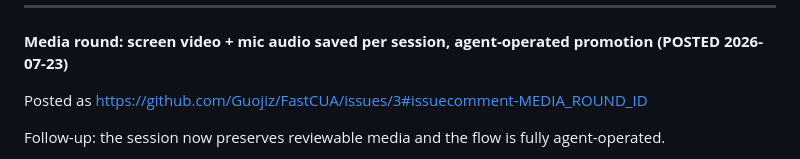
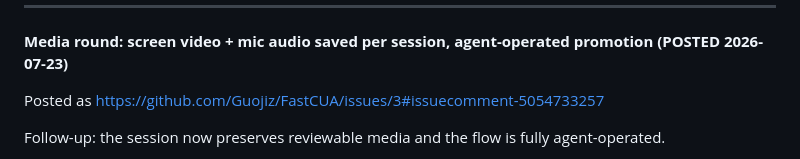
Before and after one commit to Guojiz/FastCUA, a Markdown page: docs/issue-3-comment-draft.md, the part around the change. Rendered like a GitHub page.

Commit message:
docs: mark issue #3 media-round comment as posted

```diff
--- a/docs/issue-3-comment-draft.md
+++ b/docs/issue-3-comment-draft.md
@@ -140,7 +140,7 @@ draft into a live skills directory. Full design:
 
 **Media round: screen video + mic audio saved per session, agent-operated promotion (POSTED 2026-07-23)**
 
-Posted as https://github.com/Guojiz/FastCUA/issues/3#issuecomment-MEDIA_ROUND_ID
+Posted as https://github.com/Guojiz/FastCUA/issues/3#issuecomment-5054733257
 
 Follow-up: the session now preserves reviewable media and the flow is fully agent-operated.
 
```
